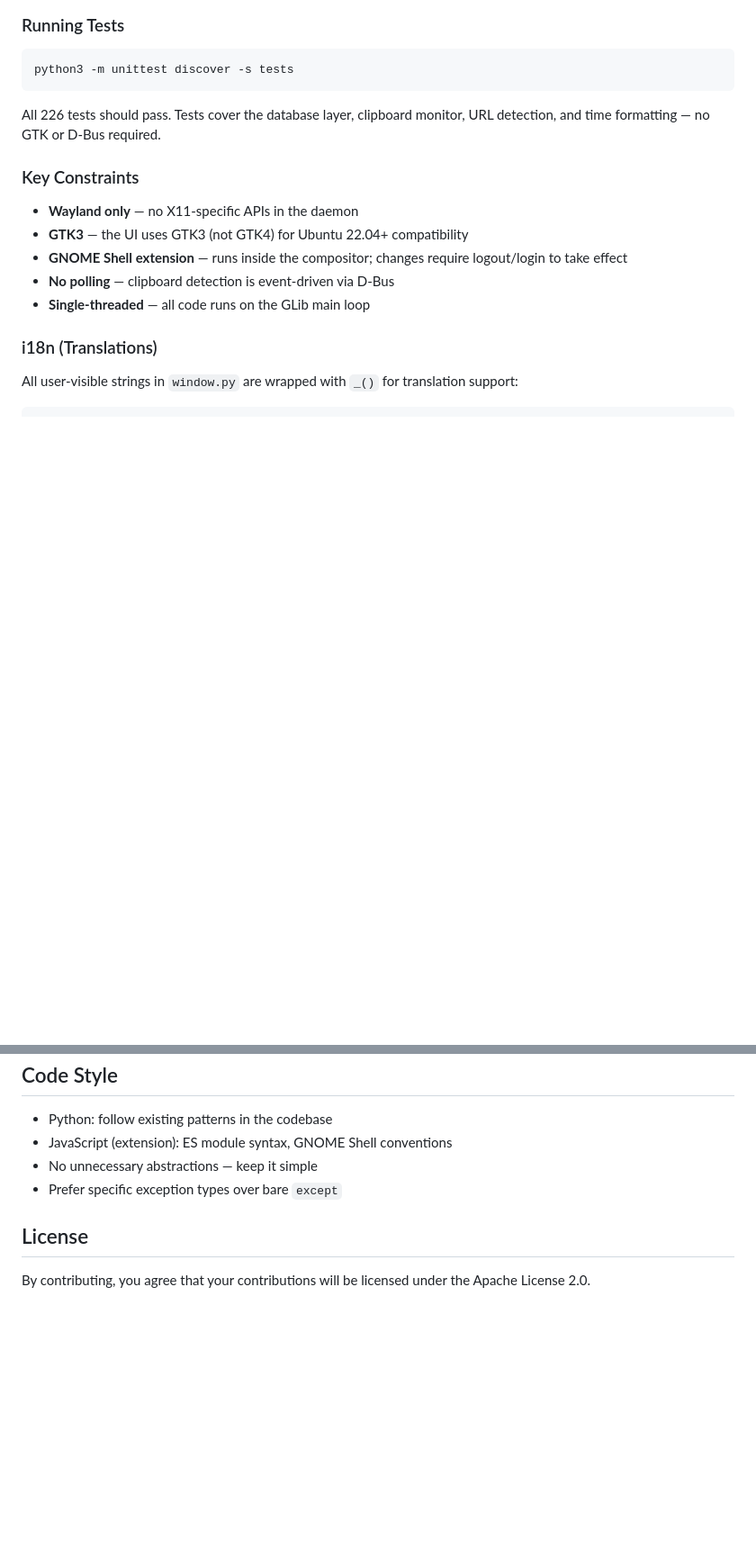
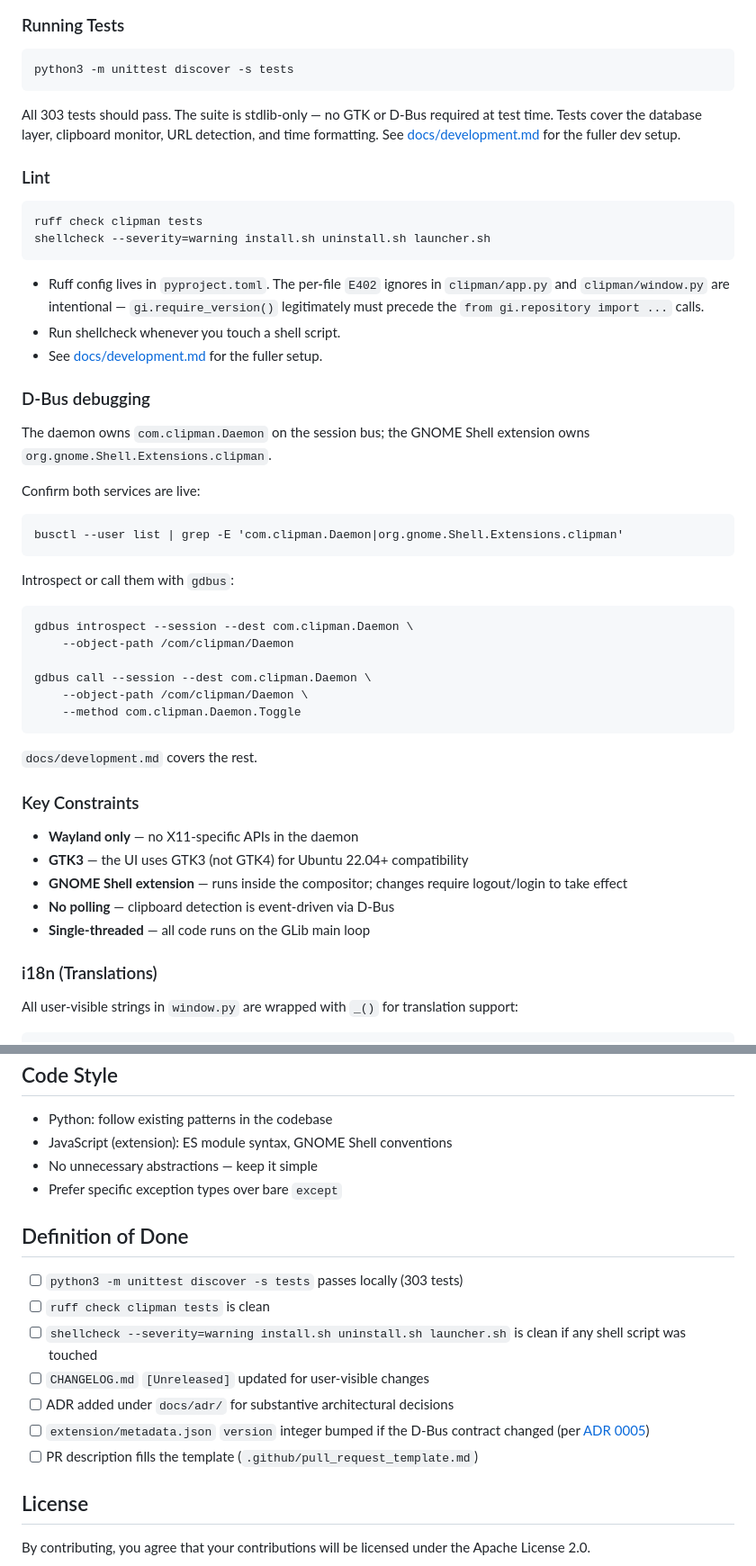
Before and after one commit to MohammedEl-sayedAhmed/clipman, a Markdown page: CONTRIBUTING.md, 2 parts joined by grey strips. Shown at 90% size. GitHub-like rendering; blank space fills up the shorter version.

Commit message:
docs: refresh CONTRIBUTING.md (lint, dbus debug, review flow, definition of done) (#45)

````diff
--- a/CONTRIBUTING.md
+++ b/CONTRIBUTING.md
@@ -57,7 +57,38 @@ clipman/
 python3 -m unittest discover -s tests
 ```
 
-All 226 tests should pass. Tests cover the database layer, clipboard monitor, URL detection, and time formatting — no GTK or D-Bus required.
+All 303 tests should pass. The suite is stdlib-only — no GTK or D-Bus required at test time. Tests cover the database layer, clipboard monitor, URL detection, and time formatting. See [docs/development.md](docs/development.md) for the fuller dev setup.
+
+### Lint
+
+```bash
+ruff check clipman tests
+shellcheck --severity=warning install.sh uninstall.sh launcher.sh
+```
+
+- Ruff config lives in `pyproject.toml`. The per-file `E402` ignores in `clipman/app.py` and `clipman/window.py` are intentional — `gi.require_version()` legitimately must precede the `from gi.repository import ...` calls.
+- Run shellcheck whenever you touch a shell script.
+- See [docs/development.md](docs/development.md) for the fuller setup.
+
+### D-Bus debugging
+
+The daemon owns `com.clipman.Daemon` on the session bus; the
+GNOME Shell extension owns `org.gnome.Shell.Extensions.clipman`.
+
+Confirm both services are live:
+
+    busctl --user list | grep -E 'com.clipman.Daemon|org.gnome.Shell.Extensions.clipman'
+
+Introspect or call them with `gdbus`:
+
+    gdbus introspect --session --dest com.clipman.Daemon \
+        --object-path /com/clipman/Daemon
+
+    gdbus call --session --dest com.clipman.Daemon \
+        --object-path /com/clipman/Daemon \
+        --method com.clipman.Daemon.Toggle
+
+`docs/development.md` covers the rest.
 
 ### Key Constraints
 
@@ -125,6 +172,16 @@ When filing a bug report, please include:
 - No unnecessary abstractions — keep it simple
 - Prefer specific exception types over bare `except`
 
+## Definition of Done
+
+- [ ] `python3 -m unittest discover -s tests` passes locally (303 tests)
+- [ ] `ruff check clipman tests` is clean
+- [ ] `shellcheck --severity=warning install.sh uninstall.sh launcher.sh` is clean if any shell script was touched
+- [ ] `CHANGELOG.md` `[Unreleased]` updated for user-visible changes
+- [ ] ADR added under `docs/adr/` for substantive architectural decisions
+- [ ] `extension/metadata.json` `version` integer bumped if the D-Bus contract changed (per [ADR 0005](docs/adr/0005-paste-mode-as-dbus-arg.md))
+- [ ] PR description fills the template (`.github/pull_request_template.md`)
+
 ## License
 
 By contributing, you agree that your contributions will be licensed under the Apache License 2.0.
````
Also changed, not shown: other parts of CONTRIBUTING.md (+16 -0 lines).
